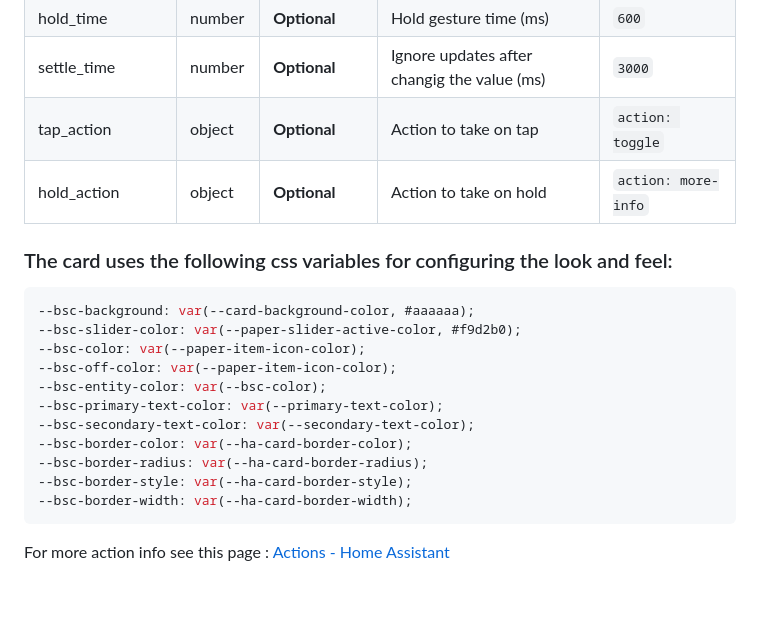
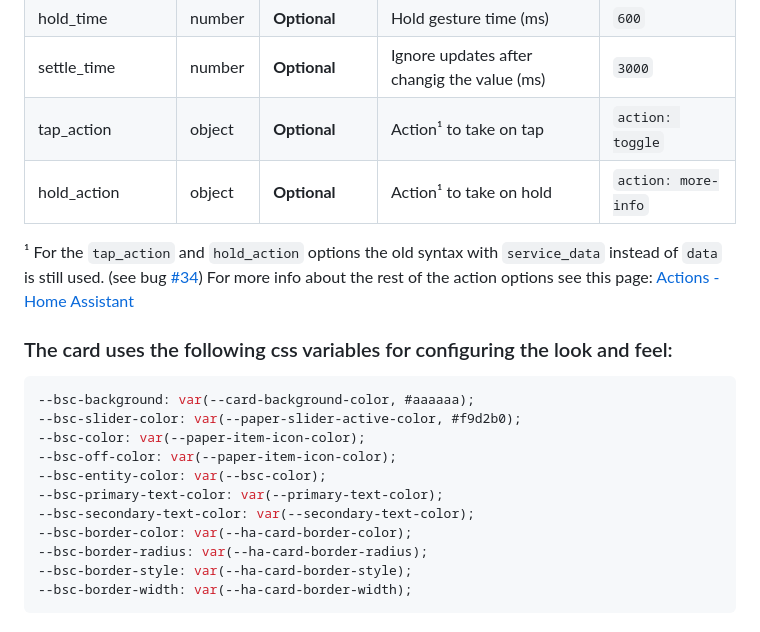
Before and after one commit to nicufarmache/lovelace-big-slider-card, a Markdown page: README.md, the part around the change. Drawn GitHub-style; blank space fills up the shorter version.

````diff
--- a/README.md
+++ b/README.md
@@ -88,10 +88,11 @@ hold_action:
 | min_slide_time    | number  | **Optional** | Mimimum time to prevent accidental changes (ms)| `0`                 |
 | hold_time         | number  | **Optional** | Hold gesture time (ms)                         | `600`               |
 | settle_time       | number  | **Optional** | Ignore updates after changig the value (ms)    | `3000`              |
-| tap_action        | object  | **Optional** | Action to take on tap                          | `action: toggle`    |
-| hold_action       | object  | **Optional** | Action to take on hold                         | `action: more-info` |
+| tap_action        | object  | **Optional** | Action¹ to take on tap                         | `action: toggle`    |
+| hold_action       | object  | **Optional** | Action¹ to take on hold                        | `action: more-info` |
 
-
+¹ For the `tap_action` and `hold_action` options the old syntax with `service_data` instead of `data` is still used. (see bug [#34](https://github.com/nicufarmache/lovelace-big-slider-card/issues/34))
+For more info about the rest of the action options see this page: [Actions - Home Assistant][actions]
 
 ### The card uses the following css variables for configuring the look and feel:
 
@@ -109,7 +110,6 @@ hold_action:
 --bsc-border-width: var(--ha-card-border-width);
 ```
 
-For more action info see this page : [Actions - Home Assistant][actions]
 
 <!-- References -->
 [hacs]: https://hacs.xyz
````
